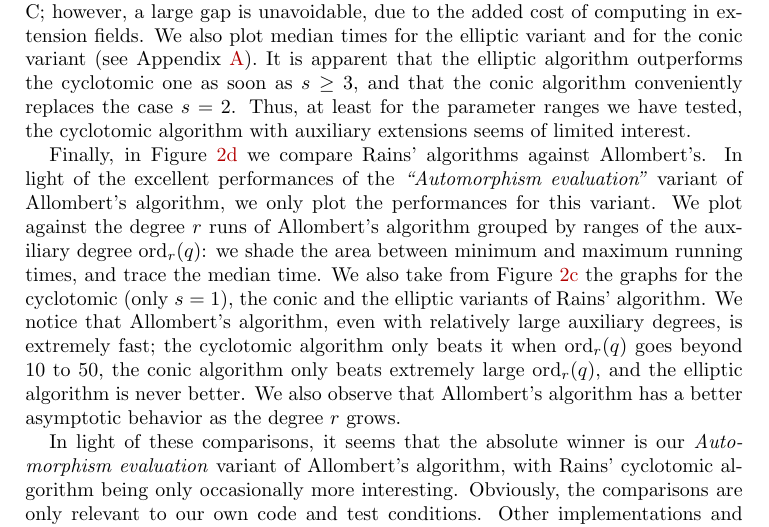
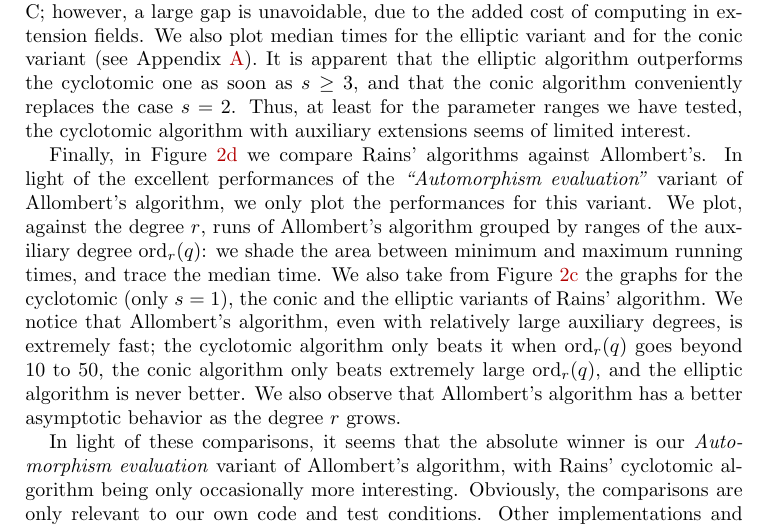
Before and after one commit to defeo/ffisom, a LaTeX document (ffisom.tex): part of page 29 of 32, cut so that both start at the same text. Compiled offline with pdfLaTeX.

Commit message:
Fixes to the experimental section

```diff
--- a/ffisom.tex
+++ b/ffisom.tex
@@ -2446,7 +2446,7 @@ against Allombert's. %
 In light of the excellent performances of the \emph{``Automorphism
   evaluation''} variant of Allombert's algorithm, we only plot the
 performances for this variant. %
-We plot against the degree $r$ runs of Allombert's algorithm grouped
+We plot, against the degree $r$, runs of Allombert's algorithm grouped
 by ranges of the auxiliary degree $\order_r(q)$: we shade the area
 between minimum and maximum running times, and trace the median
 time. %
```
Also changed, not shown: ffisom.tex (2 more changed lines).
